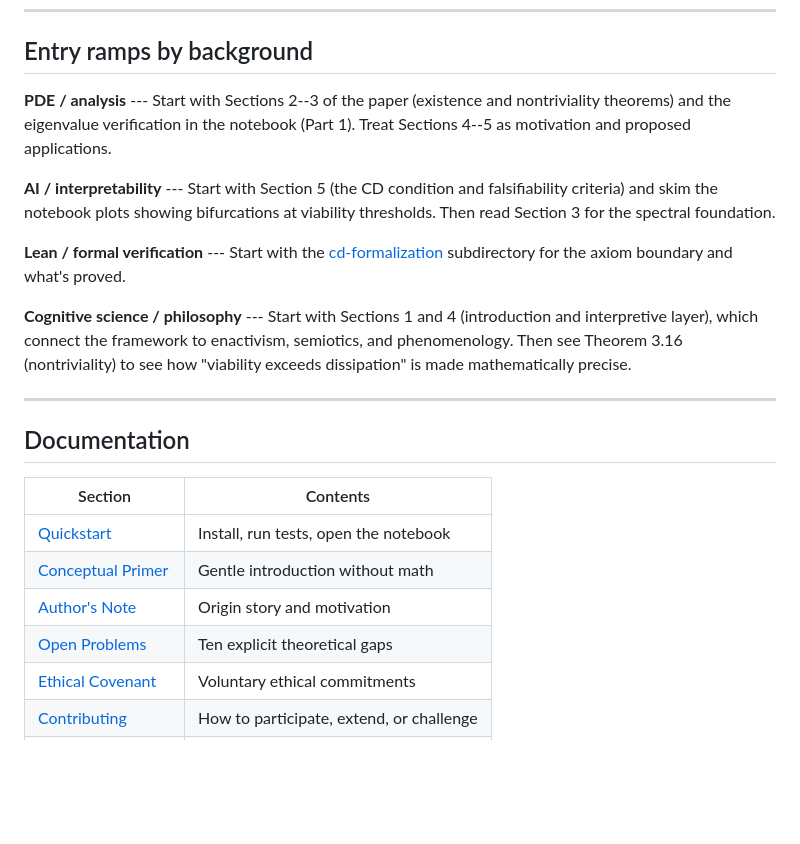
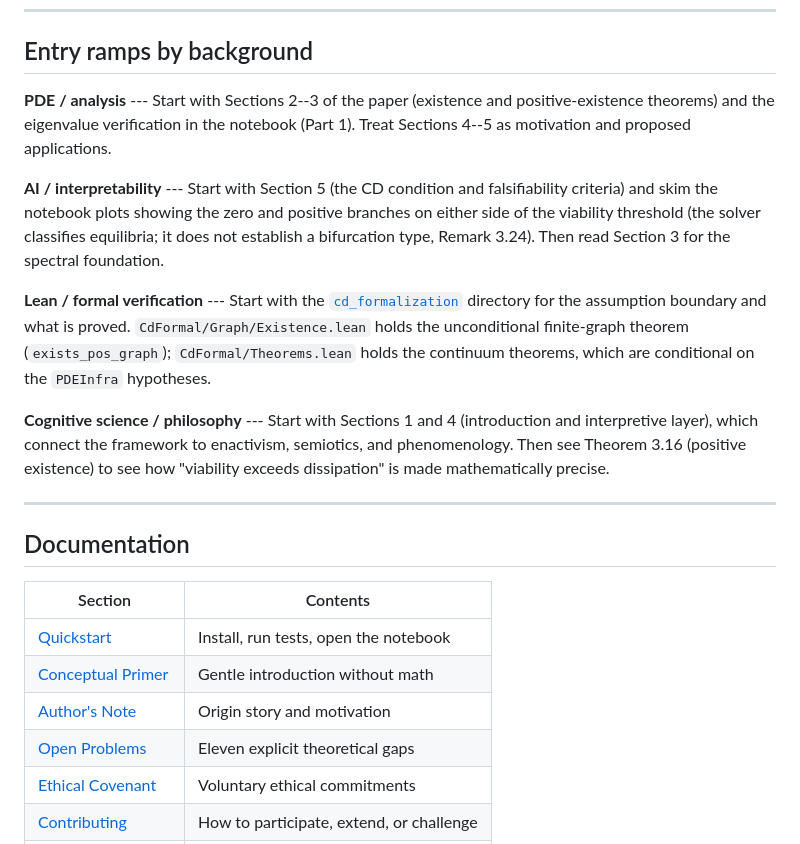
Before and after one commit to Project-Navi/navi-creative-determinant, a Markdown page: docs/index.md, the part around the change. Rendered like a GitHub page; blank space fills up the shorter version.

```diff
--- a/docs/index.md
+++ b/docs/index.md
@@ -33,13 +33,13 @@ A field theory of coherence and meaning, with a machine-checked finite-graph exi
 
 ## Entry ramps by background
 
-**PDE / analysis** --- Start with Sections 2--3 of the paper (existence and nontriviality theorems) and the eigenvalue verification in the notebook (Part 1). Treat Sections 4--5 as motivation and proposed applications.
+**PDE / analysis** --- Start with Sections 2--3 of the paper (existence and positive-existence theorems) and the eigenvalue verification in the notebook (Part 1). Treat Sections 4--5 as motivation and proposed applications.
 
-**AI / interpretability** --- Start with Section 5 (the CD condition and falsifiability criteria) and skim the notebook plots showing bifurcations at viability thresholds. Then read Section 3 for the spectral foundation.
+**AI / interpretability** --- Start with Section 5 (the CD condition and falsifiability criteria) and skim the notebook plots showing the zero and positive branches on either side of the viability threshold (the solver classifies equilibria; it does not establish a bifurcation type, Remark 3.24). Then read Section 3 for the spectral foundation.
 
-**Lean / formal verification** --- Start with the [cd-formalization](https://github.com/Project-Navi/navi-creative-determinant/tree/main/cd_formalization) subdirectory for the axiom boundary and what's proved.
+**Lean / formal verification** --- Start with the [`cd_formalization`](https://github.com/Project-Navi/navi-creative-determinant/tree/main/cd_formalization) directory for the assumption boundary and what is proved. `CdFormal/Graph/Existence.lean` holds the unconditional finite-graph theorem (`exists_pos_graph`); `CdFormal/Theorems.lean` holds the continuum theorems, which are conditional on the `PDEInfra` hypotheses.
 
-**Cognitive science / philosophy** --- Start with Sections 1 and 4 (introduction and interpretive layer), which connect the framework to enactivism, semiotics, and phenomenology. Then see Theorem 3.16 (nontriviality) to see how "viability exceeds dissipation" is made mathematically precise.
+**Cognitive science / philosophy** --- Start with Sections 1 and 4 (introduction and interpretive layer), which connect the framework to enactivism, semiotics, and phenomenology. Then see Theorem 3.16 (positive existence) to see how "viability exceeds dissipation" is made mathematically precise.
 
 ---
 
@@ -50,7 +50,7 @@ A field theory of coherence and meaning, with a machine-checked finite-graph exi
 | [Quickstart](getting-started/quickstart.md) | Install, run tests, open the notebook |
 | [Conceptual Primer](explanation/conceptual-primer.md) | Gentle introduction without math |
 | [Author's Note](explanation/authors-note.md) | Origin story and motivation |
-| [Open Problems](explanation/open-problems.md) | Ten explicit theoretical gaps |
+| [Open Problems](explanation/open-problems.md) | Eleven explicit theoretical gaps |
 | [Ethical Covenant](explanation/ethical-covenant.md) | Voluntary ethical commitments |
 | [Contributing](how-to/contributing.md) | How to participate, extend, or challenge |
 | [FAQ](reference/faq.md) | Quick answers to common questions |
```
Also changed, not shown: docs/explanation/open-problems.md (+6 -6 lines), docs/reference/roadmap.md (+9 -7 lines).
